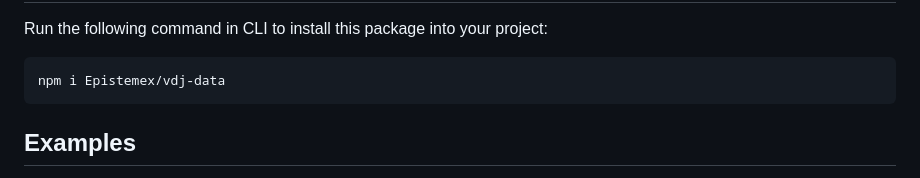
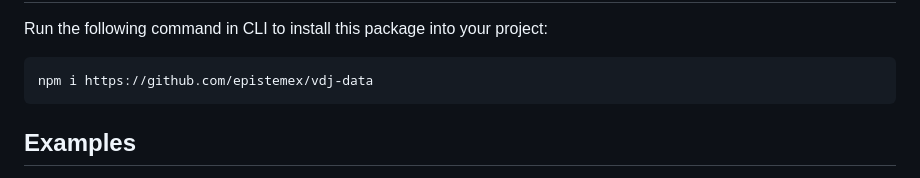
Before and after one commit to epistemex/vdj-data, a Markdown page: README.md, the part around the change. Drawn GitHub-style.

Commit message:
Updated npm link

```diff
--- a/README.md
+++ b/README.md
@@ -97,7 +97,7 @@ Install
 
 Run the following command in CLI to install this package into your project:
 
-    npm i Epistemex/vdj-data
+    npm i https://github.com/epistemex/vdj-data
 
 Examples
 --------
```
